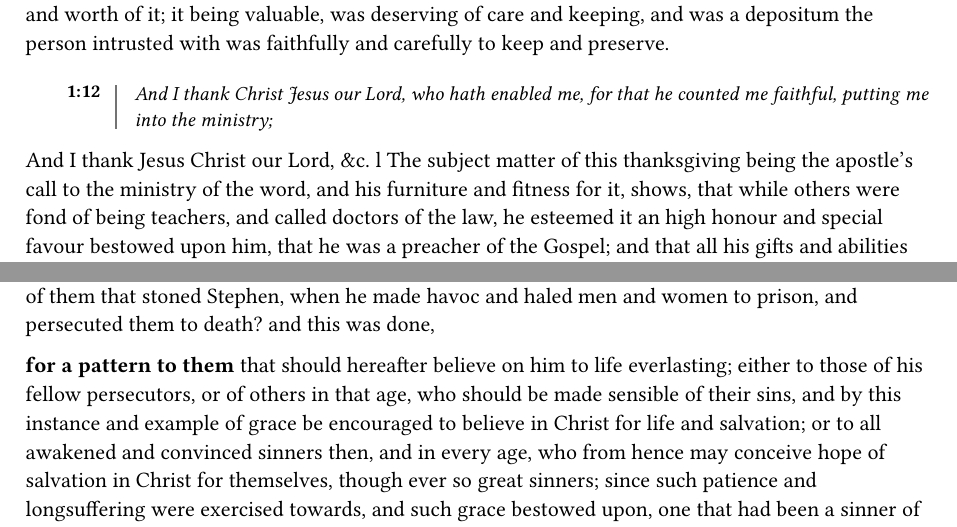
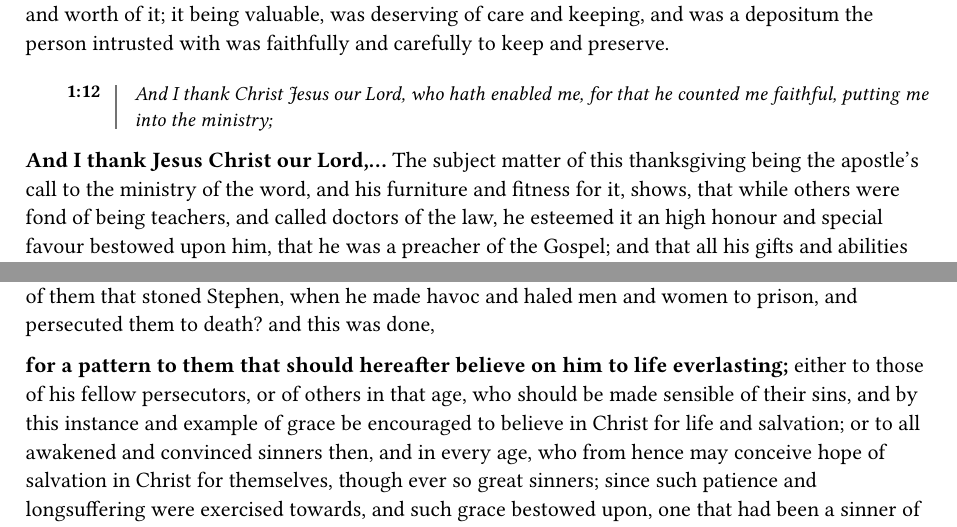
Before and after one commit to freely-given-books/books, a Typst document (books/john-gill/commentary/1-and-2-timothy/chapters/1-timothy/chapter-01.typ): two parts of pages 9 and 13 of 16, joined at a grey line, cut so that both start at the same text. Compiled offline with Typst 0.15.

Commit message:
Lemma and section fixes

```diff
--- a/books/john-gill/commentary/1-and-2-timothy/chapters/1-timothy/chapter-01.typ
+++ b/books/john-gill/commentary/1-and-2-timothy/chapters/1-timothy/chapter-01.typ
@@ -64,7 +64,7 @@ Or else the genealogical account of their traditions may be meant, which they tr
 
 #lemma[From which some having swerved,…] The apostle, in this verse and the next, describes the persons he suspected of teaching other doctrines, and of introducing fables and endless genealogies; they were such who departed from the above things; they erred from the commandment, or law, notwithstanding their great pretensions to a regard unto it; at least they missed the mark, the end and design of it; they went astray from that, and instead of promoting charity or love, created feuds, contentions, and divisions in the churches; and were far from having a pure heart, being filthy dreamers, and sensual persons, destitute of the Spirit of God, and were such who put away a good conscience, and made shipwreck of faith: such were Hymenaeus, Philetus, Alexander, and others, of whom he also says, they
 
-#lemma[have turned aside] to vain jangling; which he elsewhere calls empty talk, and vain babblings, 1 Timothy 6:20, from the solid doctrines of the Gospel, and a solid way of handling them, they turned to vain, idle, useless, and unprofitable subjects of discourse, and to treating upon subjects in a vain, jejune, and empty manner; entertaining their hearers with foolish and trifling questions and answers to them about the law, and with strifes about words, which were unserviceable and unedifying; they were unruly and vain talkers, Titus 1:10.
+#lemma[have turned aside to vain jangling;] which he elsewhere calls empty talk, and vain babblings, 1 Timothy 6:20, from the solid doctrines of the Gospel, and a solid way of handling them, they turned to vain, idle, useless, and unprofitable subjects of discourse, and to treating upon subjects in a vain, jejune, and empty manner; entertaining their hearers with foolish and trifling questions and answers to them about the law, and with strifes about words, which were unserviceable and unedifying; they were unruly and vain talkers, Titus 1:10.
 
 #verse(1, 7)[Desiring to be teachers of the law; understanding neither what they say, nor whereof they affirm.]
 
@@ -114,7 +114,7 @@ Or else the genealogical account of their traditions may be meant, which they tr
 
 #verse(1, 12)[And I thank Christ Jesus our Lord, who hath enabled me, for that he counted me faithful, putting me into the ministry;]
 
-And I thank Jesus Christ our Lord, &c. l The subject matter of this thanksgiving being the apostle's call to the ministry of the word, and his furniture and fitness for it, shows, that while others were fond of being teachers, and called doctors of the law, he esteemed it an high honour and special favour bestowed upon him, that he was a preacher of the Gospel; and that all his gifts and abilities for it were not of himself, nor from men, but were owing to the free grace of God, and favour of Christ; wherefore he gloried not in them, as if he had not received them, but gives Christ the glory of them, and thanks to him for them,
+#lemma[And I thank Jesus Christ our Lord,…] The subject matter of this thanksgiving being the apostle's call to the ministry of the word, and his furniture and fitness for it, shows, that while others were fond of being teachers, and called doctors of the law, he esteemed it an high honour and special favour bestowed upon him, that he was a preacher of the Gospel; and that all his gifts and abilities for it were not of himself, nor from men, but were owing to the free grace of God, and favour of Christ; wherefore he gloried not in them, as if he had not received them, but gives Christ the glory of them, and thanks to him for them,
 
 #lemma[who hath enabled me;] who gave him all his abilities for the preaching of the Gospel, and all that strength to perform the various parts of labour and service he was called unto, and all that firmness, resolution, and fortitude of mind he was endued with, to bear and suffer what he did for the sake of Christ and his Gospel,
 
@@ -158,7 +158,7 @@ And if a prophetic command or admonition, then surely: such an evangelical doctr
 
 #lemma[that in me first Jesus Christ might show forth all longsuffering;] not that the apostle was the first that was converted upon Christ's coming to save sinners; for there were many converted before him, and very great sinners too, and he speaks of himself as one born out of due time; unless it can be thought that he was the first of the persecutors of the church, upon the death of Stephen, that was converted: but the word "first" is not an "adverb" of time, but a "noun" expressing the character of the apostle, as before; and the sense is, that in him, the first or chief of sinners, Jesus Christ exhibited an instance of his abundant longsuffering exercised towards his elect for their salvation; he waiting in the midst of all their sins and rebellions to be gracious to them; and of this, here was a full proof in the Apostle Paul: what longsuffering and patience were showed, while he held the clothes of them that stoned Stephen, when he made havoc and haled men and women to prison, and persecuted them to death? and this was done,
 
-#lemma[for a pattern to them] that should hereafter believe on him to life everlasting; either to those of his fellow persecutors, or of others in that age, who should be made sensible of their sins, and by this instance and example of grace be encouraged to believe in Christ for life and salvation; or to all awakened and convinced sinners then, and in every age, who from hence may conceive hope of salvation in Christ for themselves, though ever so great sinners; since such patience and longsuffering were exercised towards, and such grace bestowed upon, one that had been a sinner of the first rank and size, yea, the chief of sinners: in him was delineated the grace of God, and in his conversion it was painted in its most lively colours; and a just representation is given of it, for the encouragement of the faith and hope of others in Christ. Christ is here represented as the object of faith; and true faith regards him, looks unto him, and deals with him for eternal life and salvation. Our countryman, Mr. Mede, thinks that the sense is, that the conversion of the Apostle Paul was a pattern of the conversion of the Jews in the latter day; and his thought seems to be a very good one: the apostle's conversion is a pledge and earnest of theirs, and showed that God had not cast away all that people; and carries in it some likeness and agreement with theirs: as his, theirs will be in the midst of all their blindness and unbelief; and when they have filled up the measure of their sins; and they will be a nation born at once, suddenly, and by the immediate power and grace of God, without the ministry of the word, which they will not hear: thus they will be converted as he was, and become as hearty lovers and friends of the Gentile churches.
+#lemma[for a pattern to them that should hereafter believe on him to life everlasting;] either to those of his fellow persecutors, or of others in that age, who should be made sensible of their sins, and by this instance and example of grace be encouraged to believe in Christ for life and salvation; or to all awakened and convinced sinners then, and in every age, who from hence may conceive hope of salvation in Christ for themselves, though ever so great sinners; since such patience and longsuffering were exercised towards, and such grace bestowed upon, one that had been a sinner of the first rank and size, yea, the chief of sinners: in him was delineated the grace of God, and in his conversion it was painted in its most lively colours; and a just representation is given of it, for the encouragement of the faith and hope of others in Christ. Christ is here represented as the object of faith; and true faith regards him, looks unto him, and deals with him for eternal life and salvation. Our countryman, Mr. Mede, thinks that the sense is, that the conversion of the Apostle Paul was a pattern of the conversion of the Jews in the latter day; and his thought seems to be a very good one: the apostle's conversion is a pledge and earnest of theirs, and showed that God had not cast away all that people; and carries in it some likeness and agreement with theirs: as his, theirs will be in the midst of all their blindness and unbelief; and when they have filled up the measure of their sins; and they will be a nation born at once, suddenly, and by the immediate power and grace of God, without the ministry of the word, which they will not hear: thus they will be converted as he was, and become as hearty lovers and friends of the Gentile churches.
 
 #verse(1, 17)[Now unto the King eternal, immortal, invisible, the only wise God, be honour and glory for ever and ever. Amen.]
 
@@ -194,6 +194,6 @@ immortal or "incorruptible". Christ is the living God, and the living Redeemer;
 
 #lemma[Of whom is Hymenaeus and Alexander,…] The former of these is mentioned in 2 Timothy 2:17 and that part of faith he made shipwreck of, or erred in, was the doctrine of the resurrection of the dead, whereby the faith of some nominal believers was overthrown; and this was attended with the putting away of a good conscience, he seemingly before had; for his profane and vain babblings increased to more ungodliness: the latter seems to be the same with Alexander the coppersmith, who did the apostle much evil, 2 Timothy 4:14 and it may be is the same with him who was at Ephesus when the apostle was, there, Acts 19:33 and where he might be now with Hymenaeus, with whom he might agree in his erroneous opinions, and therefore are particularly mentioned, Ephesus being the place where Timothy now was. It seems by their names that they were both Greeks; Alexander is a known name among the Greeks, since the times of Alexander the great, and even became common among the Jews; see Gill on Acts 4:6, and Hymenaeus was a name among the Grecians, from Hymen, the Heathen god of marriage: one of this name is mentioned among those said to be raised from the dead by Aesculapius#footnote[Apollodorus de Orig. Deor. l. 3. p. 172.]; there was also a bishop of Jerusalem of this name#footnote[Euseb. Eccl. Hist. l. 7. c. 14. 30.],
 
-#lemma[Whom I have delivered] to Satan; not by excommunication, which is the act of a church, and not of a single person; but by an apostolical power he had of delivering the bodies of men into the hands of Satan, by him to be tortured and afflicted, in order to bring them to a sense of their sins, and as a chastisement and correction for them, and a token of God's displeasure at them; See Gill on 1 Corinthians 5:5.
+#lemma[Whom I have delivered to Satan;] not by excommunication, which is the act of a church, and not of a single person; but by an apostolical power he had of delivering the bodies of men into the hands of Satan, by him to be tortured and afflicted, in order to bring them to a sense of their sins, and as a chastisement and correction for them, and a token of God's displeasure at them; See Gill on 1 Corinthians 5:5.
 
 #lemma[That they may learn not to blaspheme;] or "that being chastised", corrected, or disciplined, "they might not blaspheme", as they had before done; either by words, contradicting, reviling, and scoffing at the doctrine of the resurrection; or by their unbecoming lives and conversations, giving themselves great liberty in sinning, supposing there was no truth in that doctrine; whereby they not only blasphemed the Christian religion themselves, but caused it to be evil spoken of by others,
```
Also changed, not shown: books/john-gill/commentary/1-and-2-timothy/chapters/1-timothy/chapter-06.typ (+1 -1 lines), books/john-gill/commentary/1-and-2-timothy/chapters/1-timothy/introduction.typ (+1 -1 lines), books/john-gill/commentary/1-and-2-timothy/chapters/2-timothy/chapter-02.typ (+2 -2 lines), books/john-gill/commentary/1-and-2-timothy/chapters/2-timothy/chapter-03.typ (+2 -2 lines), books/john-gill/commentary/1-and-2-timothy/chapters/2-timothy/chapter-04.typ (+1 -1 lines), books/john-gill/commentary/1-and-2-timothy/chapters/2-timothy/introduction.typ (+1 -1 lines), books/john-gill/commentary/1-and-2-timothy/chapters/1-timothy/chapter-01.typ (2 more changed lines).
